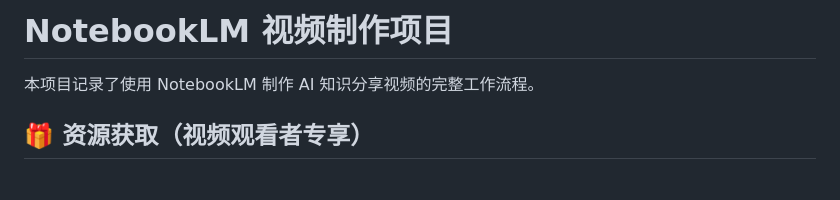
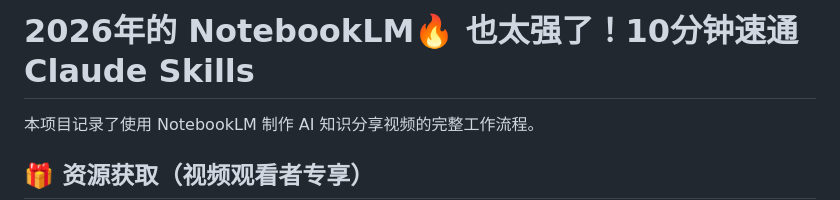
Before and after one commit to crazynomad/tutorial, a Markdown page: notebooklm/README.md, the part around the change. GitHub-like rendering; blank space fills up the shorter version.

Commit message:
Update README title to match video title
Change H1 from "NotebookLM 视频制作项目" to video title:
"2026年的 NotebookLM🔥 也太强了！10分钟速通 Claude Skills"

- Makes README title consistent with published video
- More engaging and attention-grabbing title
- Better reflects the content and value proposition

Co-Authored-By: Claude Sonnet 4.5 <noreply@anthropic.com>

```diff
--- a/notebooklm/README.md
+++ b/notebooklm/README.md
@@ -1,4 +1,4 @@
-# NotebookLM 视频制作项目
+# 2026年的 NotebookLM🔥 也太强了！10分钟速通 Claude Skills
 
 本项目记录了使用 NotebookLM 制作 AI 知识分享视频的完整工作流程。
 
```
